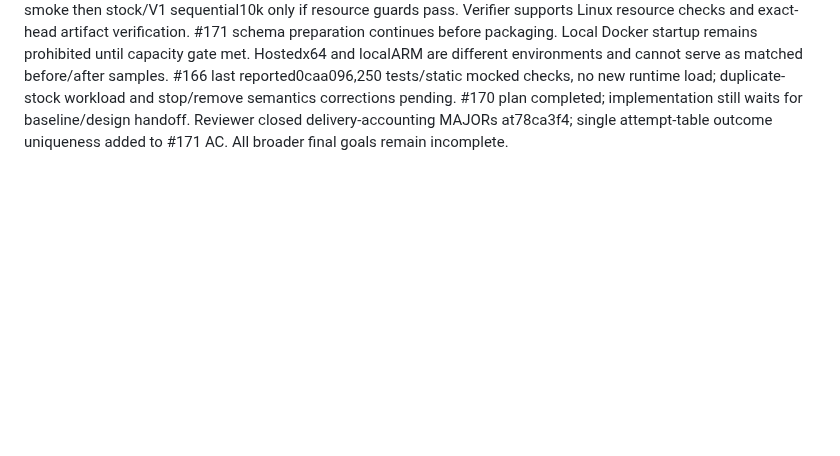
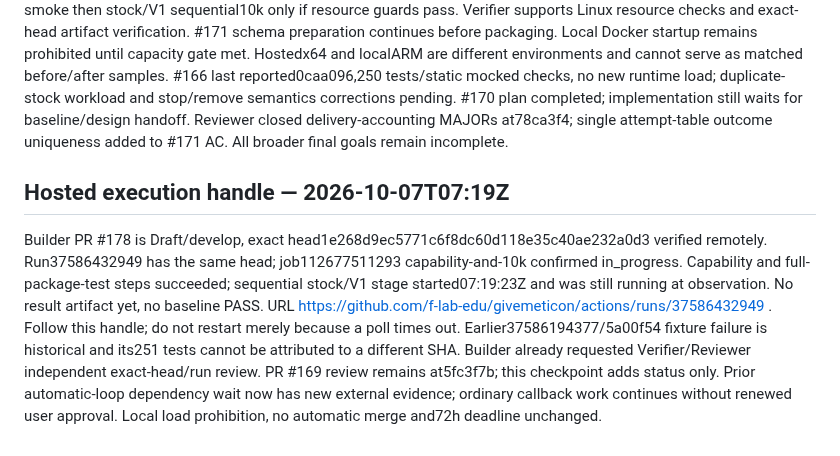
Before and after one commit to f-lab-edu/givemeticon, a Markdown page: docs/agent-run/STATUS.md, the part around the change. GitHub-like rendering; blank space fills up the shorter version.

Commit message:
docs: record live hosted baseline run handle

```diff
--- a/docs/agent-run/STATUS.md
+++ b/docs/agent-run/STATUS.md
@@ -95,3 +95,7 @@ Next: Builder prepares #170 implementation plan from actual call paths and ADR-0
 #177 created: https://github.com/f-lab-edu/givemeticon/issues/177 . Architect verified repository PUBLIC, Actions enabled, existing standard GitHub-hosted ubuntu CI run37584271988 completed successfully. Official https://docs.github.com/en/actions/reference/runners/github-hosted-runners documents public standard Linux4CPU/16GB/free use; actual run capacity still must be measured. No paid/larger runner, cloud account or deployment authorization.
 Builder assigned finalized #166 harness packaging plus narrowly triggered standard ubuntu-24.04 hosted job (30min initial bound, concurrency1, read-only token/no secrets). First live scope: capability/config smoke then stock/V1 sequential10k only if resource guards pass. Verifier supports Linux resource checks and exact-head artifact verification. #171 schema preparation continues before packaging. Local Docker startup remains prohibited until capacity gate met. Hostedx64 and localARM are different environments and cannot serve as matched before/after samples.
 #166 last reported0caa096,250 tests/static mocked checks, no new runtime load; duplicate-stock workload and stop/remove semantics corrections pending. #170 plan completed; implementation still waits for baseline/design handoff. Reviewer closed delivery-accounting MAJORs at78ca3f4; single attempt-table outcome uniqueness added to #171 AC. All broader final goals remain incomplete.
+
+## Hosted execution handle — 2026-10-07T07:19Z
+Builder PR #178 is Draft/develop, exact head1e268d9ec5771c6f8dc60d118e35c40ae232a0d3 verified remotely. Run37586432949 has the same head; job112677511293 capability-and-10k confirmed in_progress. Capability and full-package-test steps succeeded; sequential stock/V1 stage started07:19:23Z and was still running at observation. No result artifact yet, no baseline PASS. URL https://github.com/f-lab-edu/givemeticon/actions/runs/37586432949 . Follow this handle; do not restart merely because a poll times out. Earlier37586194377/5a00f54 fixture failure is historical and its251 tests cannot be attributed to a different SHA.
+Builder already requested Verifier/Reviewer independent exact-head/run review. PR #169 review remains at5fc3f7b; this checkpoint adds status only. Prior automatic-loop dependency wait now has new external evidence; ordinary callback work continues without renewed user approval. Local load prohibition, no automatic merge and72h deadline unchanged.
```
